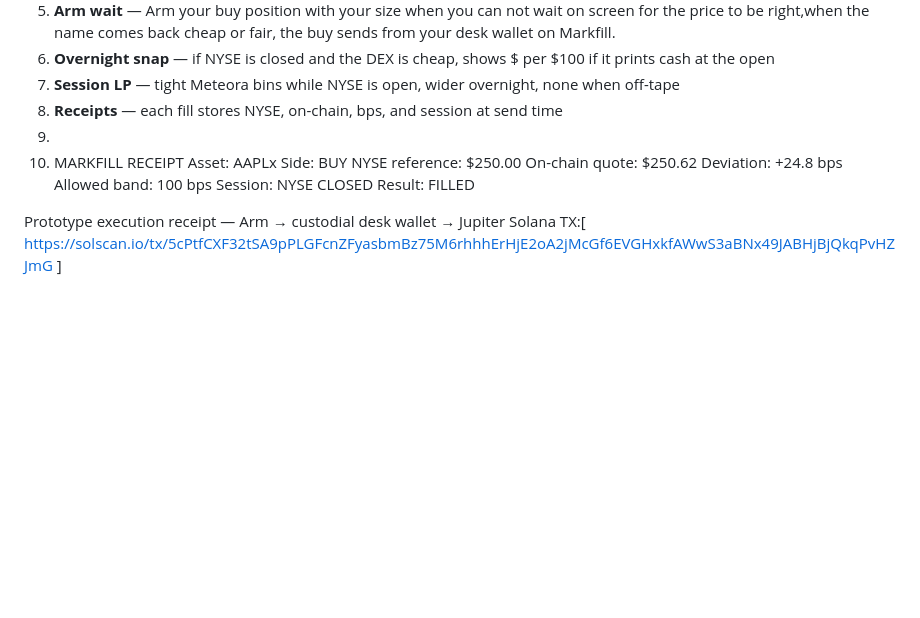
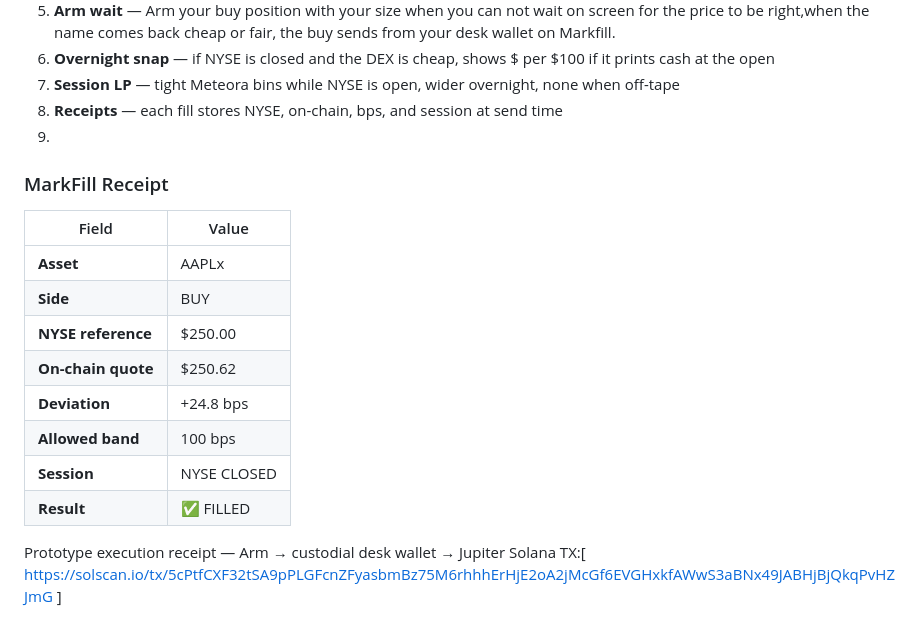
Before and after one commit to dreyyyy1/markfill, a Markdown page: README.md, the part around the change. Drawn GitHub-style; blank space fills up the shorter version.

```diff
--- a/README.md
+++ b/README.md
@@ -68,15 +68,18 @@ CHEAP → FILL
 7. **Session LP** — tight Meteora bins while NYSE is open, wider overnight, none when off-tape
 8. **Receipts** — each fill stores NYSE, on-chain, bps, and session at send time
 9.
-10. MARKFILL RECEIPT
-Asset:             AAPLx
-Side:              BUY
-NYSE reference:    $250.00
-On-chain quote:    $250.62
-Deviation:         +24.8 bps
-Allowed band:      100 bps
-Session:           NYSE CLOSED
-Result:            FILLED
+### MarkFill Receipt
+
+| Field | Value |
+|---|---|
+| **Asset** | AAPLx |
+| **Side** | BUY |
+| **NYSE reference** | $250.00 |
+| **On-chain quote** | $250.62 |
+| **Deviation** | +24.8 bps |
+| **Allowed band** | 100 bps |
+| **Session** | NYSE CLOSED |
+| **Result** | ✅ FILLED |
 
 Prototype execution receipt — Arm → custodial desk wallet → Jupiter
 Solana TX:[ https://solscan.io/tx/5cPtfCXF32tSA9pPLGFcnZFyasbmBz75M6rhhhErHjE2oA2jMcGf6EVGHxkfAWwS3aBNx49JABHjBjQkqPvHZJmG ]
```
